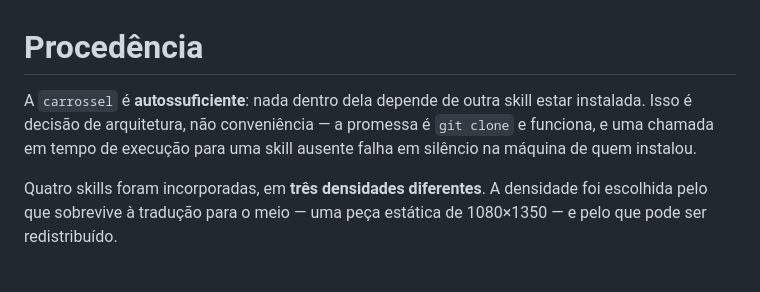
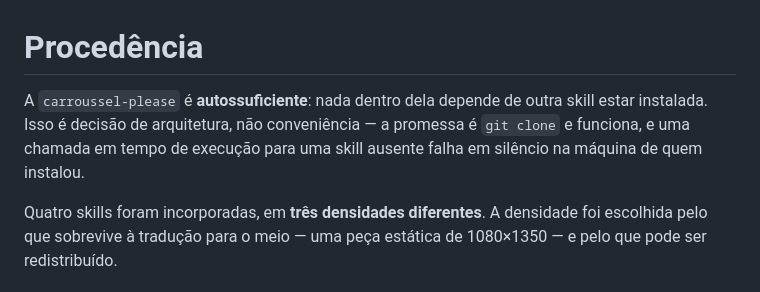
Before and after one commit to drudif/carroussel-please, a Markdown page: CREDITOS.md, the part around the change. Drawn GitHub-style.

```diff
--- a/CREDITOS.md
+++ b/CREDITOS.md
@@ -1,6 +1,6 @@
 # Procedência
 
-A `carrossel` é **autossuficiente**: nada dentro dela depende de outra skill estar instalada. Isso é decisão de arquitetura, não conveniência — a promessa é `git clone` e funciona, e uma chamada em tempo de execução para uma skill ausente falha em silêncio na máquina de quem instalou.
+A `carroussel-please` é **autossuficiente**: nada dentro dela depende de outra skill estar instalada. Isso é decisão de arquitetura, não conveniência — a promessa é `git clone` e funciona, e uma chamada em tempo de execução para uma skill ausente falha em silêncio na máquina de quem instalou.
 
 Quatro skills foram incorporadas, em **três densidades diferentes**. A densidade foi escolhida pelo que sobrevive à tradução para o meio — uma peça estática de 1080×1350 — e pelo que pode ser redistribuído.
 
```
Also changed, not shown: README.md (+2 -2 lines), SKILL.md (+2 -2 lines).
